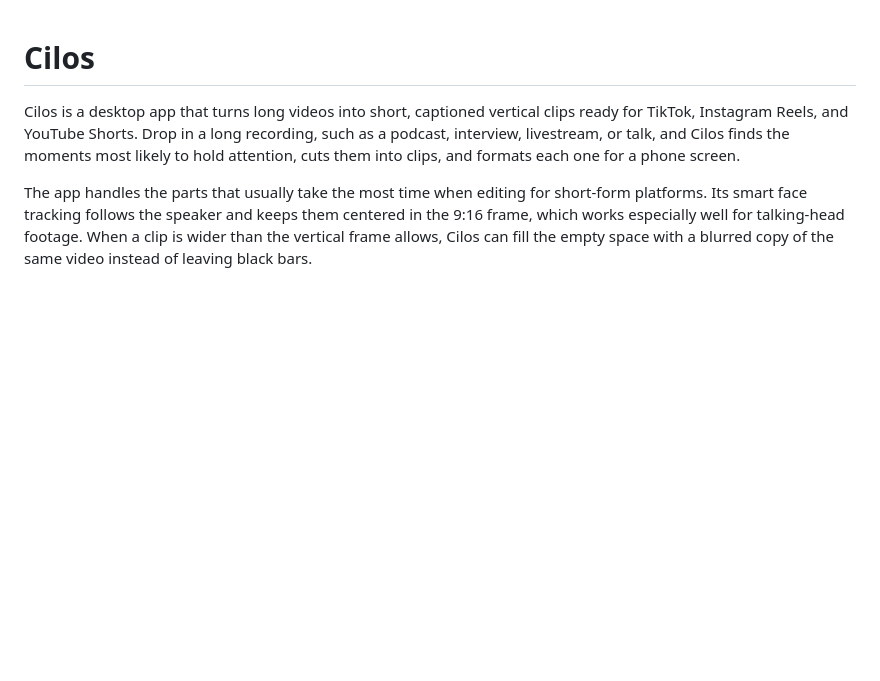
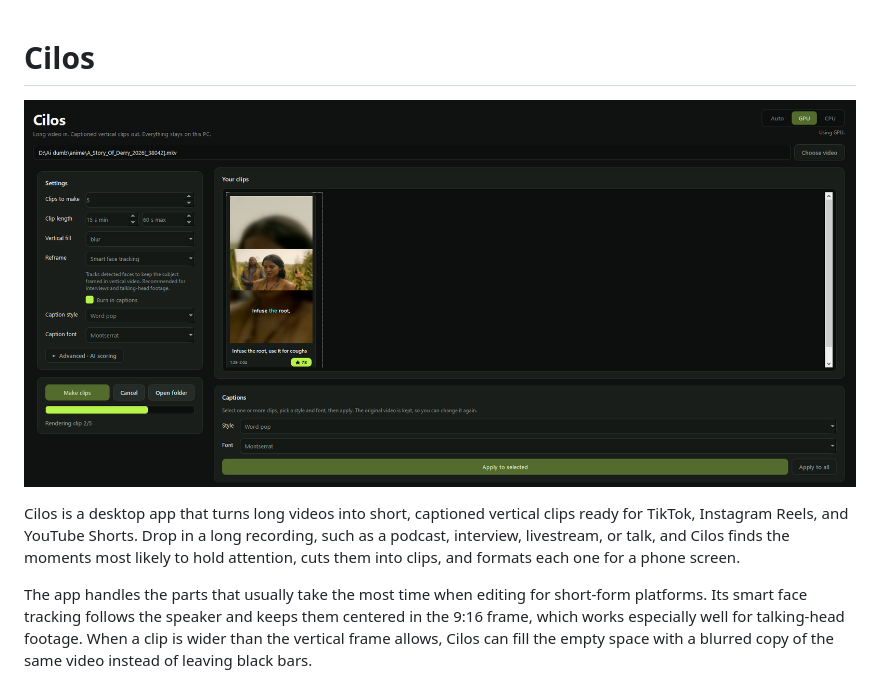
Before and after one commit to SKYBLACKtoonz/Cilosclip, a Markdown page: README.md, the part around the change. Drawn GitHub-style; pictures changed too: docs/screenshot.png (added); blank space fills up the shorter version.

Commit message:
Add new Cilos screenshot to README

```diff
--- a/README.md
+++ b/README.md
@@ -1,4 +1,6 @@
 # Cilos
+
+![Cilos interface](docs/screenshot.png)
 
 Cilos is a desktop app that turns long videos into short, captioned vertical clips ready for TikTok, Instagram Reels, and YouTube Shorts. Drop in a long recording, such as a podcast, interview, livestream, or talk, and Cilos finds the moments most likely to hold attention, cuts them into clips, and formats each one for a phone screen.
 
```
